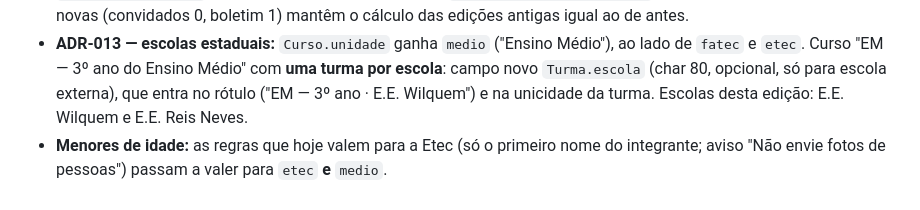
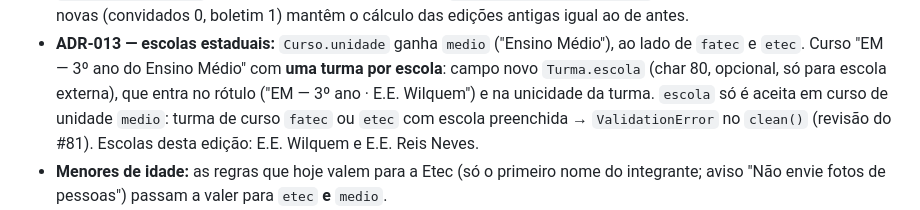
Before and after one commit to guilhermepama/vitrine-cps, a Markdown page: specs/01-cadastro.md, the part around one of its changes. GitHub-like rendering.

```diff
--- a/specs/01-cadastro.md
+++ b/specs/01-cadastro.md
@@ -59,8 +59,10 @@ moderação dos projetos antes de irem para a vitrine. É a base que as specs
   ("Ensino Médio"), ao lado de `fatec` e `etec`. Curso "EM — 3º ano do
   Ensino Médio" com **uma turma por escola**: campo novo `Turma.escola`
   (char 80, opcional, só para escola externa), que entra no rótulo
-  ("EM — 3º ano · E.E. Wilquem") e na unicidade da turma. Escolas desta
-  edição: E.E. Wilquem e E.E. Reis Neves.
+  ("EM — 3º ano · E.E. Wilquem") e na unicidade da turma. `escola` só é
+  aceita em curso de unidade `medio`: turma de curso `fatec` ou `etec`
+  com escola preenchida → `ValidationError` no `clean()` (revisão do #81).
+  Escolas desta edição: E.E. Wilquem e E.E. Reis Neves.
 - **Menores de idade:** as regras que hoje valem para a Etec (só o
   primeiro nome do integrante; aviso "Não envie fotos de pessoas") passam
   a valer para `etec` **e** `medio`.
```
Also changed, not shown: other parts of specs/01-cadastro.md (+23 -9 lines).
